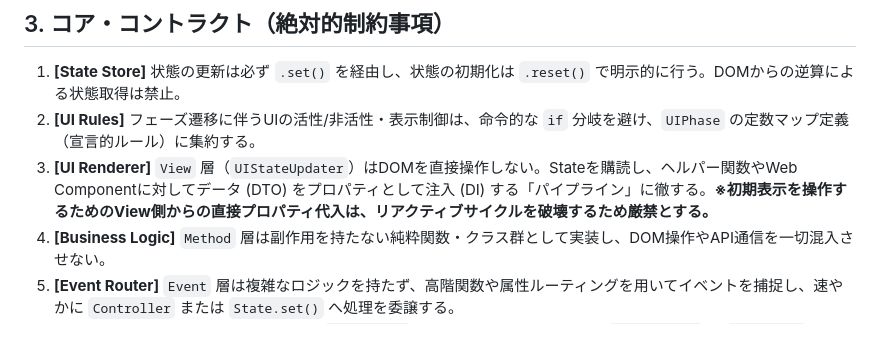
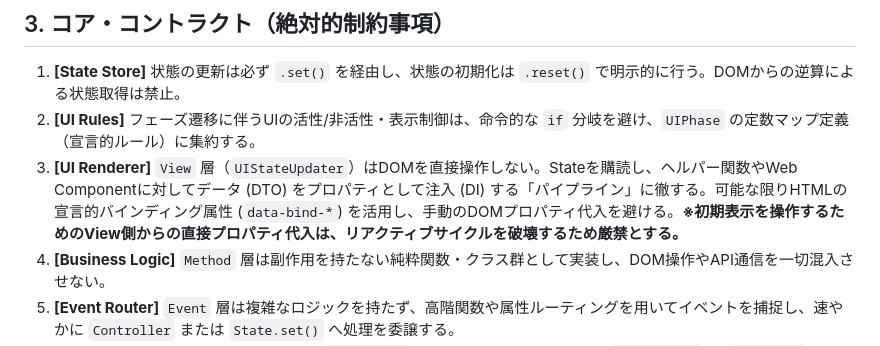
Before and after one commit to rei-watanabe-chiba/OBPLOT, a Markdown page: SAVEPOINT.md, the part around the change. Drawn GitHub-style.

```diff
--- a/SAVEPOINT.md
+++ b/SAVEPOINT.md
@@ -40,7 +40,7 @@ for gemini
 ## 3. コア・コントラクト（絶対的制約事項）
 1. **[State Store]** 状態の更新は必ず `.set()` を経由し、状態の初期化は `.reset()` で明示的に行う。DOMからの逆算による状態取得は禁止。
 2. **[UI Rules]** フェーズ遷移に伴うUIの活性/非活性・表示制御は、命令的な `if` 分岐を避け、`UIPhase` の定数マップ定義（宣言的ルール）に集約する。
-3. **[UI Renderer]** `View` 層（`UIStateUpdater`）はDOMを直接操作しない。Stateを購読し、ヘルパー関数やWeb Componentに対してデータ (DTO) をプロパティとして注入 (DI) する「パイプライン」に徹する。**※初期表示を操作するためのView側からの直接プロパティ代入は、リアクティブサイクルを破壊するため厳禁とする。**
+3. **[UI Renderer]** `View` 層（`UIStateUpdater`）はDOMを直接操作しない。Stateを購読し、ヘルパー関数やWeb Componentに対してデータ (DTO) をプロパティとして注入 (DI) する「パイプライン」に徹する。可能な限りHTMLの宣言的バインディング属性 (`data-bind-*`) を活用し、手動のDOMプロパティ代入を避ける。**※初期表示を操作するためのView側からの直接プロパティ代入は、リアクティブサイクルを破壊するため厳禁とする。**
 4. **[Business Logic]** `Method` 層は副作用を持たない純粋関数・クラス群として実装し、DOM操作やAPI通信を一切混入させない。
 5. **[Event Router]** `Event` 層は複雑なロジックを持たず、高階関数や属性ルーティングを用いてイベントを捕捉し、速やかに `Controller` または `State.set()` へ処理を委譲する。
 6. **[API Communication]** GASとの通信は `GasService` (Promiseラッパー) を用い、`async/await` と `try/catch` によるエラーハンドリングを徹底する。
```
